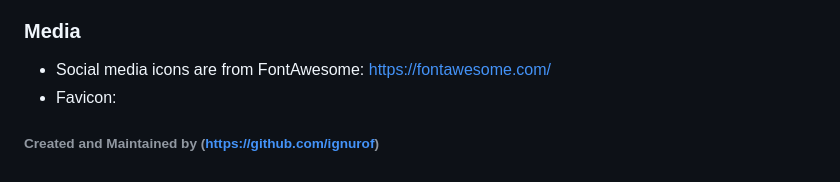
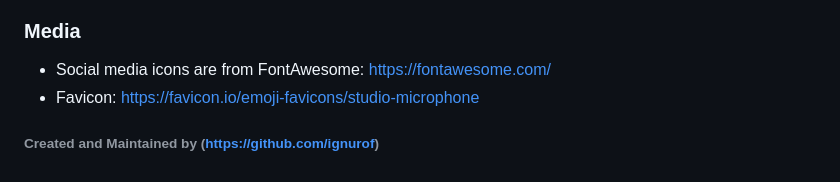
Before and after one commit to ignurof/bandnamegenerator, a Markdown page: README.md, the part around the change. Rendered like a GitHub page.

Commit message:
Update README.md with favicon credit

```diff
--- a/README.md
+++ b/README.md
@@ -87,6 +87,6 @@ GitHub pages were used to deploy this website and this step by step guide will t
 ### Media
 
 - Social media icons are from FontAwesome: https://fontawesome.com/
-- Favicon:
+- Favicon: https://favicon.io/emoji-favicons/studio-microphone
 
 ###### Created and Maintained by (https://github.com/ignurof)
```
